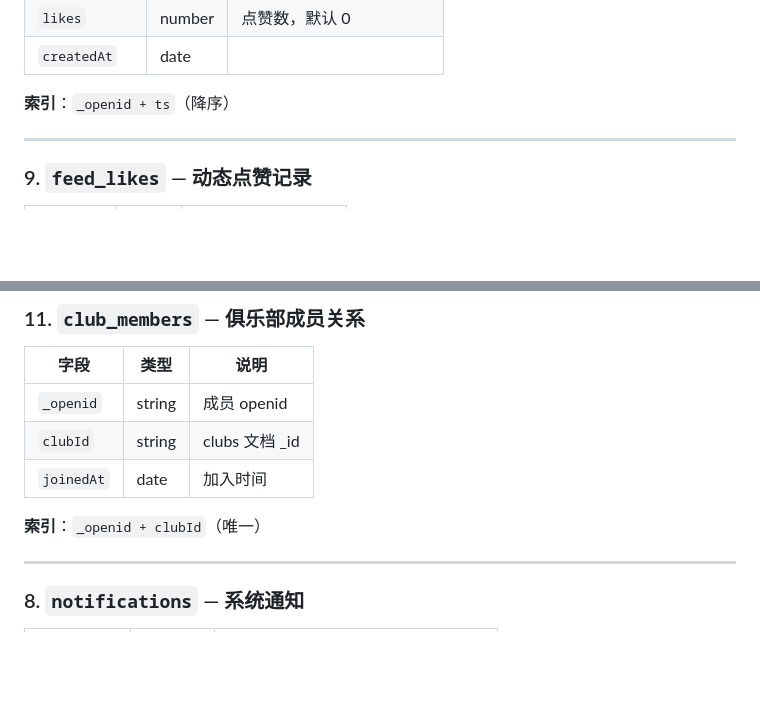
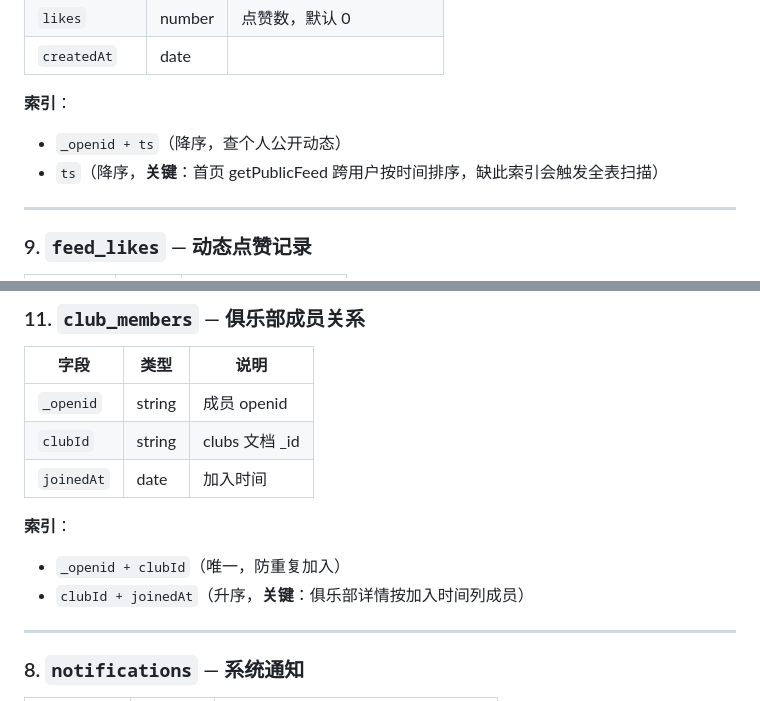
Before and after one commit to Hldao/jianzhen, a Markdown page: cloudfunctions/db-init.md, 2 parts joined by grey strips. Drawn GitHub-style; blank space fills up the shorter version.

```diff
--- a/cloudfunctions/db-init.md
+++ b/cloudfunctions/db-init.md
@@ -89,7 +89,9 @@
 | `likes`      | number | 点赞数，默认 0           |
 | `createdAt`  | date   |                         |
 
-**索引**：`_openid + ts`（降序）
+**索引**：
+- `_openid + ts`（降序，查个人公开动态）
+- `ts`（降序，**关键**：首页 getPublicFeed 跨用户按时间排序，缺此索引会触发全表扫描）
 
 ---
 
@@ -124,7 +126,9 @@
 | `clubId`  | string | clubs 文档 _id       |
 | `joinedAt`| date   | 加入时间              |
 
-**索引**：`_openid + clubId`（唯一）
+**索引**：
+- `_openid + clubId`（唯一，防重复加入）
+- `clubId + joinedAt`（升序，**关键**：俱乐部详情按加入时间列成员）
 
 ---
 
```
Also changed, not shown: CLAUDE.md (+24 -3 lines).
